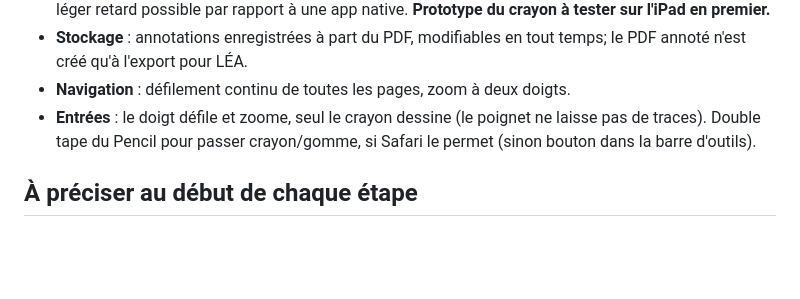
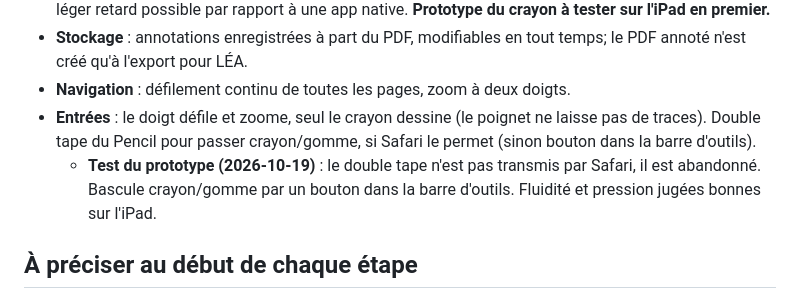
Before and after one commit to KingMoule/app_correction_gg, a Markdown page: docs/PLAN.md, the part around the change. Drawn GitHub-style; blank space fills up the shorter version.

Commit message:
Plan : double tape du Pencil non disponible dans Safari, bouton de bascule retenu
Co-Authored-By: Claude Sonnet 5.5 <noreply@anthropic.com>
Claude-Session: https://claude.ai/code/session_01LUxegSuxoorhQxVdBFmZye

```diff
--- a/docs/PLAN.md
+++ b/docs/PLAN.md
@@ -47,6 +47,7 @@ Objectif : une seule app pour corriger les rapports de lab (français, annotatio
 - **Stockage** : annotations enregistrées à part du PDF, modifiables en tout temps; le PDF annoté n'est créé qu'à l'export pour LÉA.
 - **Navigation** : défilement continu de toutes les pages, zoom à deux doigts.
 - **Entrées** : le doigt défile et zoome, seul le crayon dessine (le poignet ne laisse pas de traces). Double tape du Pencil pour passer crayon/gomme, si Safari le permet (sinon bouton dans la barre d'outils).
+  - **Test du prototype (2026-10-19)** : le double tape n'est pas transmis par Safari, il est abandonné. Bascule crayon/gomme par un bouton dans la barre d'outils. Fluidité et pression jugées bonnes sur l'iPad.
 
 ## À préciser au début de chaque étape
 
```
